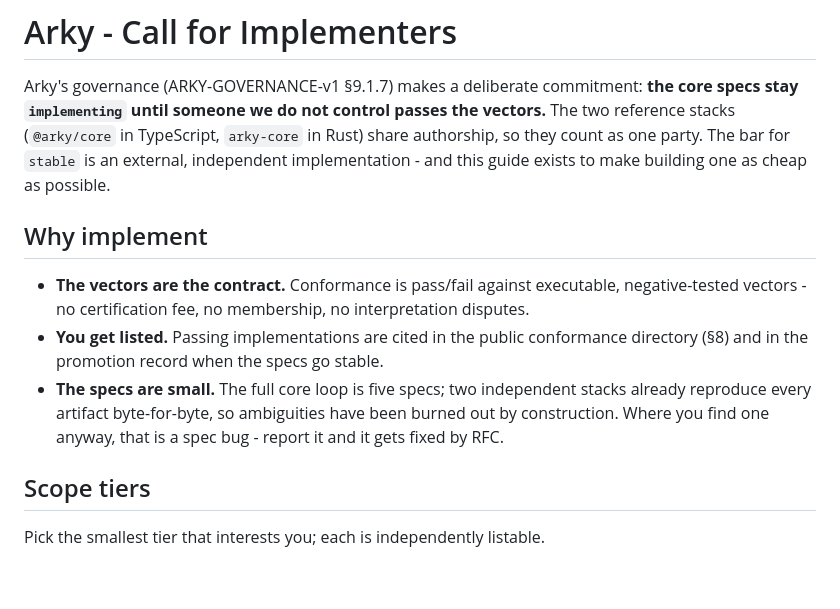
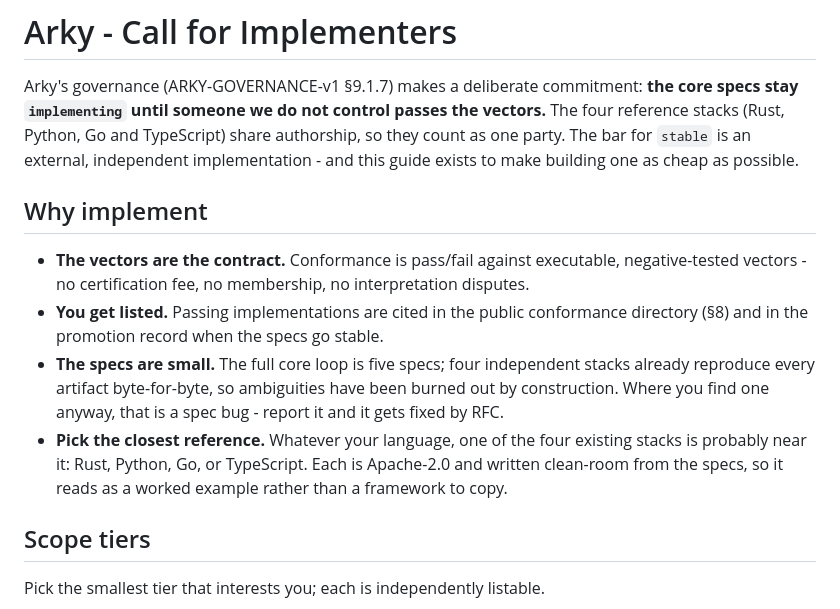
Before and after one commit to arky-foundation/arky.foundation, a Markdown page: guides/ARKY-CALL-FOR-IMPLEMENTERS-v1.md, the part around the change. Rendered like a GitHub page; blank space fills up the shorter version.

Commit message:
docs(governance): correct stack count to four

```diff
--- a/guides/ARKY-CALL-FOR-IMPLEMENTERS-v1.md
+++ b/guides/ARKY-CALL-FOR-IMPLEMENTERS-v1.md
@@ -33,8 +33,8 @@ last_updated: 2026-08-14
 
 Arky's governance (ARKY-GOVERNANCE-v1 §9.1.7) makes a deliberate commitment:
 **the core specs stay `implementing` until someone we do not control passes
-the vectors.** The two reference stacks (`@arky/core` in TypeScript,
-`arky-core` in Rust) share authorship, so they count as one party. The bar for
+the vectors.** The four reference stacks (Rust, Python, Go and TypeScript)
+share authorship, so they count as one party. The bar for
 `stable` is an external, independent implementation - and this guide exists to
 make building one as cheap as possible.
 
@@ -46,10 +46,14 @@ make building one as cheap as possible.
 - **You get listed.** Passing implementations are cited in the public
   conformance directory (§8) and in the promotion record when the specs go
   stable.
-- **The specs are small.** The full core loop is five specs; two independent
+- **The specs are small.** The full core loop is five specs; four independent
   stacks already reproduce every artifact byte-for-byte, so ambiguities have
   been burned out by construction. Where you find one anyway, that is a spec
   bug - report it and it gets fixed by RFC.
+- **Pick the closest reference.** Whatever your language, one of the four
+  existing stacks is probably near it: Rust, Python, Go, or TypeScript. Each is
+  Apache-2.0 and written clean-room from the specs, so it reads as a worked
+  example rather than a framework to copy.
 
 ## Scope tiers
 
```
Also changed, not shown: governance/ARKY-COMPAT-MATRIX-v1.md (+3 -3 lines), guides/ARKY-POSITIONING-v1.md (+3 -3 lines).
